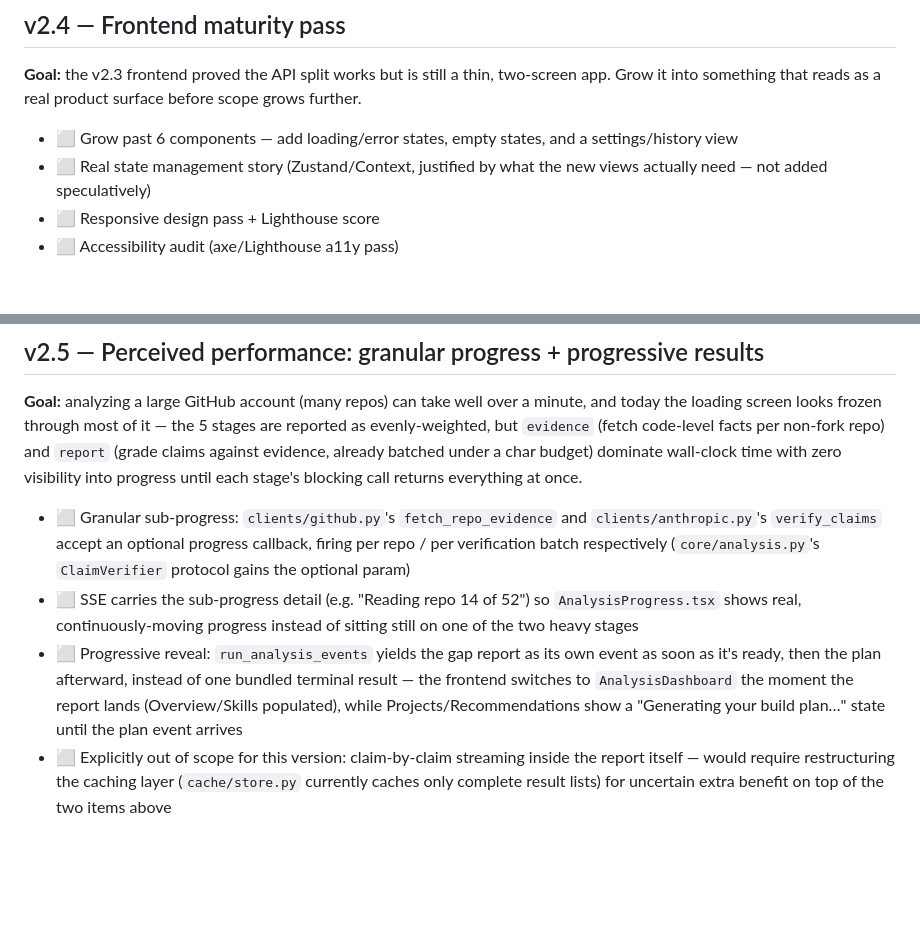
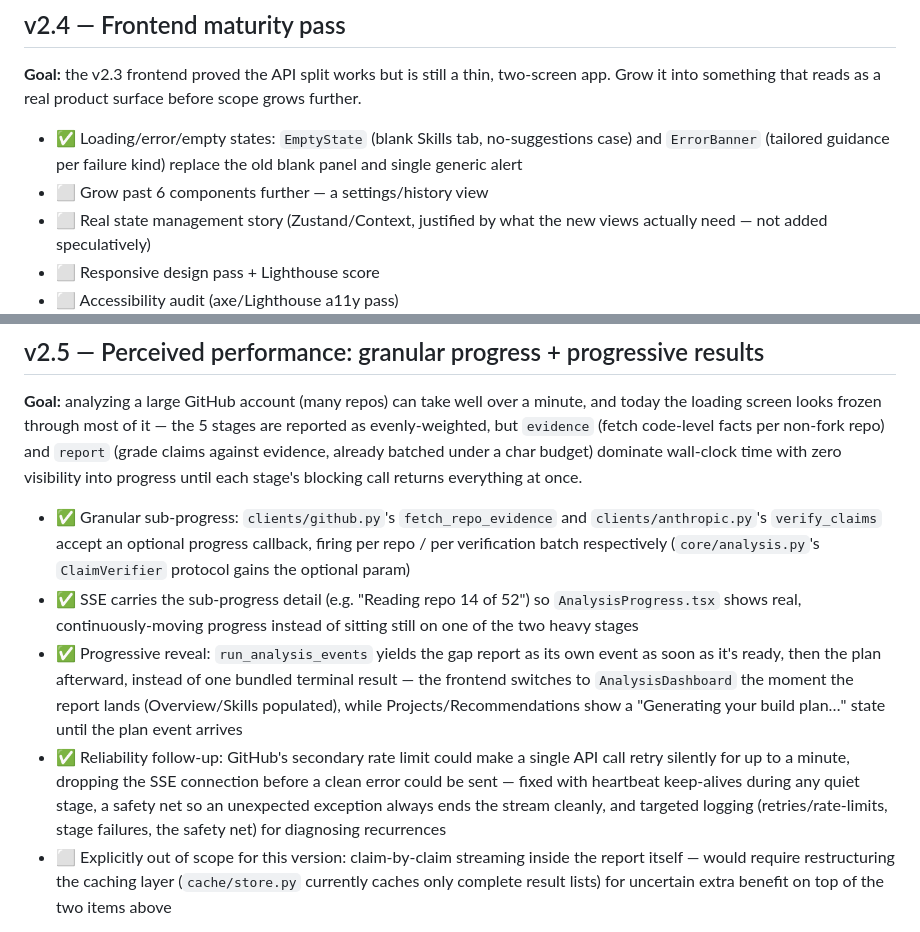
Before and after one commit to justomsharma/github-resume-assistant, a Markdown page: docs/ROADMAP.md, 2 parts joined by grey strips. Rendered like a GitHub page; blank space fills up the shorter version.

Commit message:
docs(roadmap): check off completed v2.4/v2.5 items
Co-Authored-By: Claude Sonnet 5 <noreply@anthropic.com>

```diff
--- a/docs/ROADMAP.md
+++ b/docs/ROADMAP.md
@@ -163,8 +163,10 @@ TypeScript frontend and a JSON API, deployable as two free-tier services.
 two-screen app. Grow it into something that reads as a real product surface
 before scope grows further.
 
-- ⬜ Grow past 6 components — add loading/error states, empty states, and a
-  settings/history view
+- ✅ Loading/error/empty states: `EmptyState` (blank Skills tab, no-suggestions
+  case) and `ErrorBanner` (tailored guidance per failure kind) replace the old
+  blank panel and single generic alert
+- ⬜ Grow past 6 components further — a settings/history view
 - ⬜ Real state management story (Zustand/Context, justified by what the new
   views actually need — not added speculatively)
 - ⬜ Responsive design pass + Lighthouse score
@@ -184,19 +186,25 @@ facts per non-fork repo) and `report` (grade claims against evidence, already
 batched under a char budget) dominate wall-clock time with zero visibility
 into progress until each stage's blocking call returns everything at once.
 
-- ⬜ Granular sub-progress: `clients/github.py`'s `fetch_repo_evidence` and
+- ✅ Granular sub-progress: `clients/github.py`'s `fetch_repo_evidence` and
   `clients/anthropic.py`'s `verify_claims` accept an optional progress
   callback, firing per repo / per verification batch respectively
   (`core/analysis.py`'s `ClaimVerifier` protocol gains the optional param)
-- ⬜ SSE carries the sub-progress detail (e.g. "Reading repo 14 of 52") so
+- ✅ SSE carries the sub-progress detail (e.g. "Reading repo 14 of 52") so
   `AnalysisProgress.tsx` shows real, continuously-moving progress instead of
   sitting still on one of the two heavy stages
-- ⬜ Progressive reveal: `run_analysis_events` yields the gap report as its
+- ✅ Progressive reveal: `run_analysis_events` yields the gap report as its
   own event as soon as it's ready, then the plan afterward, instead of one
   bundled terminal result — the frontend switches to `AnalysisDashboard` the
   moment the report lands (Overview/Skills populated), while
   Projects/Recommendations show a "Generating your build plan…" state until
   the plan event arrives
+- ✅ Reliability follow-up: GitHub's secondary rate limit could make a single
+  API call retry silently for up to a minute, dropping the SSE connection
+  before a clean error could be sent — fixed with heartbeat keep-alives during
+  any quiet stage, a safety net so an unexpected exception always ends the
+  stream cleanly, and targeted logging (retries/rate-limits, stage failures,
+  the safety net) for diagnosing recurrences
 - ⬜ Explicitly out of scope for this version: claim-by-claim streaming inside
   the report itself — would require restructuring the caching layer
   (`cache/store.py` currently caches only complete result lists) for
```
